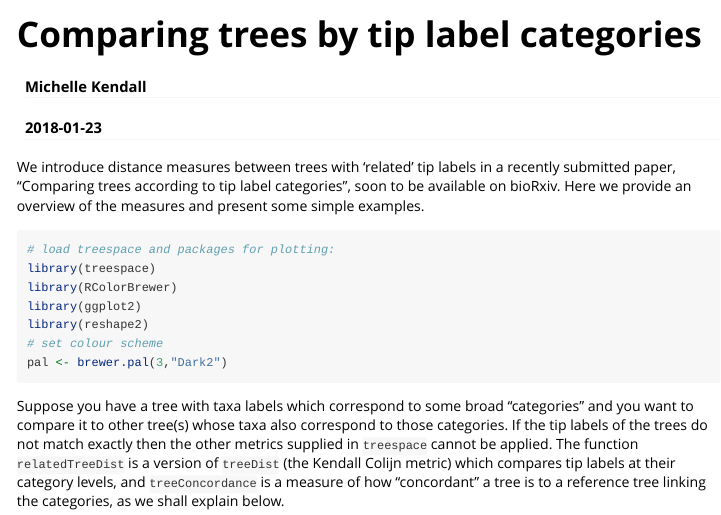
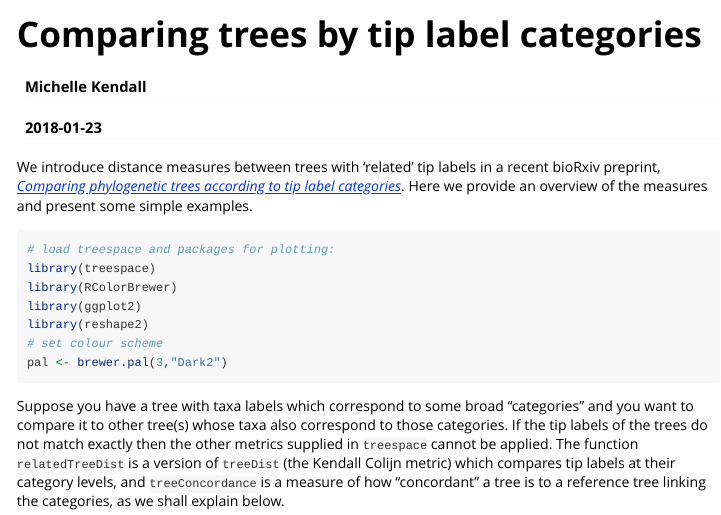
Before and after one commit to thibautjombart/treespace, an R Markdown document (vignettes/tipCategories.Rmd): the page in a window 1100 px wide, from its top. Rendered offline with R 4.5, knitr and Pandoc, with nearby package versions; some code elsewhere in the file could not run offline; long lines of code are wrapped.

Commit message:
Adding bioRxiv link

````diff
--- a/vignettes/tipCategories.Rmd
+++ b/vignettes/tipCategories.Rmd
@@ -15,7 +15,7 @@ knitr::opts_chunk$set(fig.width=7, fig.height=4, fig.path="figs/", cache=FALSE,
 options(digits = 4)
 ```
 
-We introduce distance measures between trees with 'related' tip labels in a recently submitted paper, "Comparing trees according to tip label categories", soon to be available on bioRxiv.
+We introduce distance measures between trees with 'related' tip labels in a recent bioRxiv preprint, [*Comparing phylogenetic trees according to tip label categories*](https://doi.org/10.1101/251710).
 Here we provide an overview of the measures and present some simple examples.
 
 ```{r setupVisible, message=FALSE}
````
